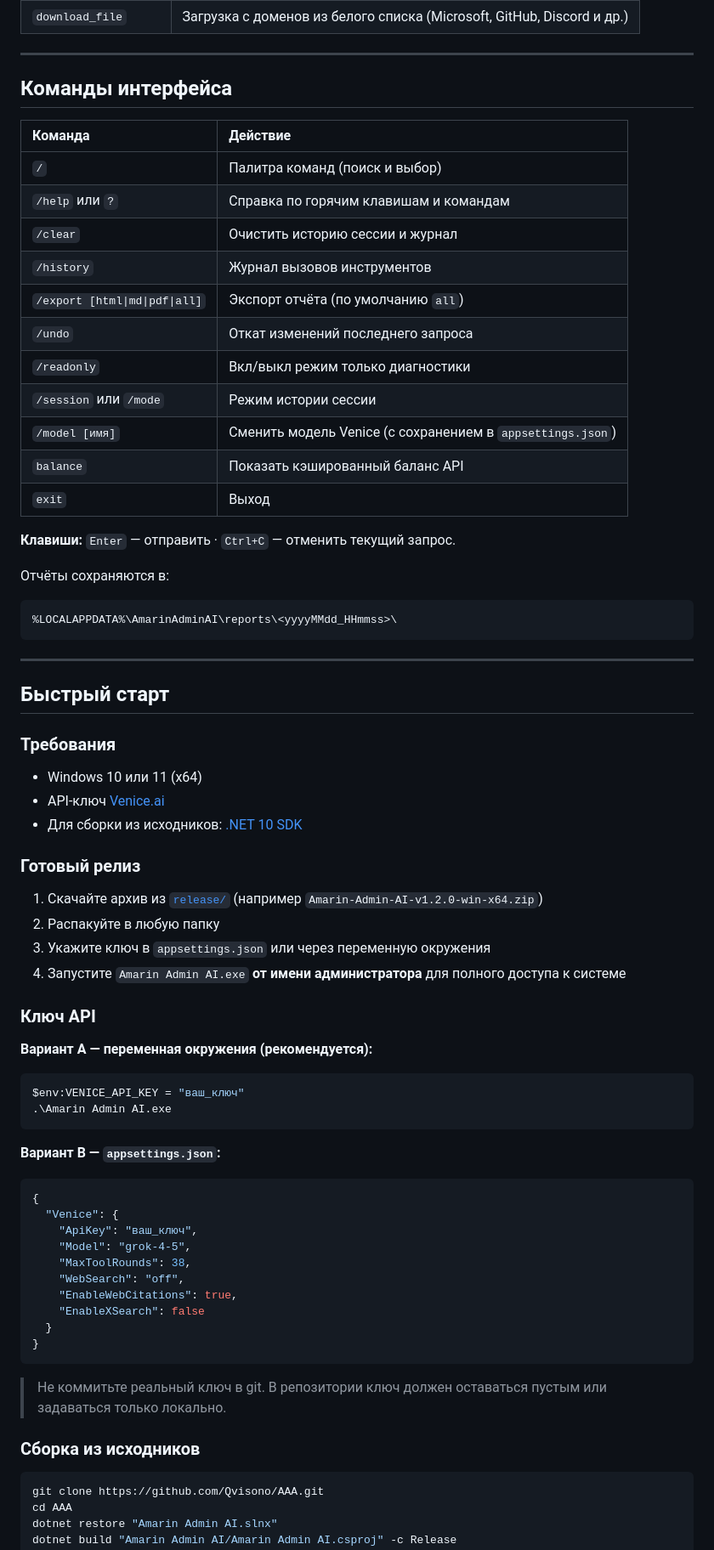
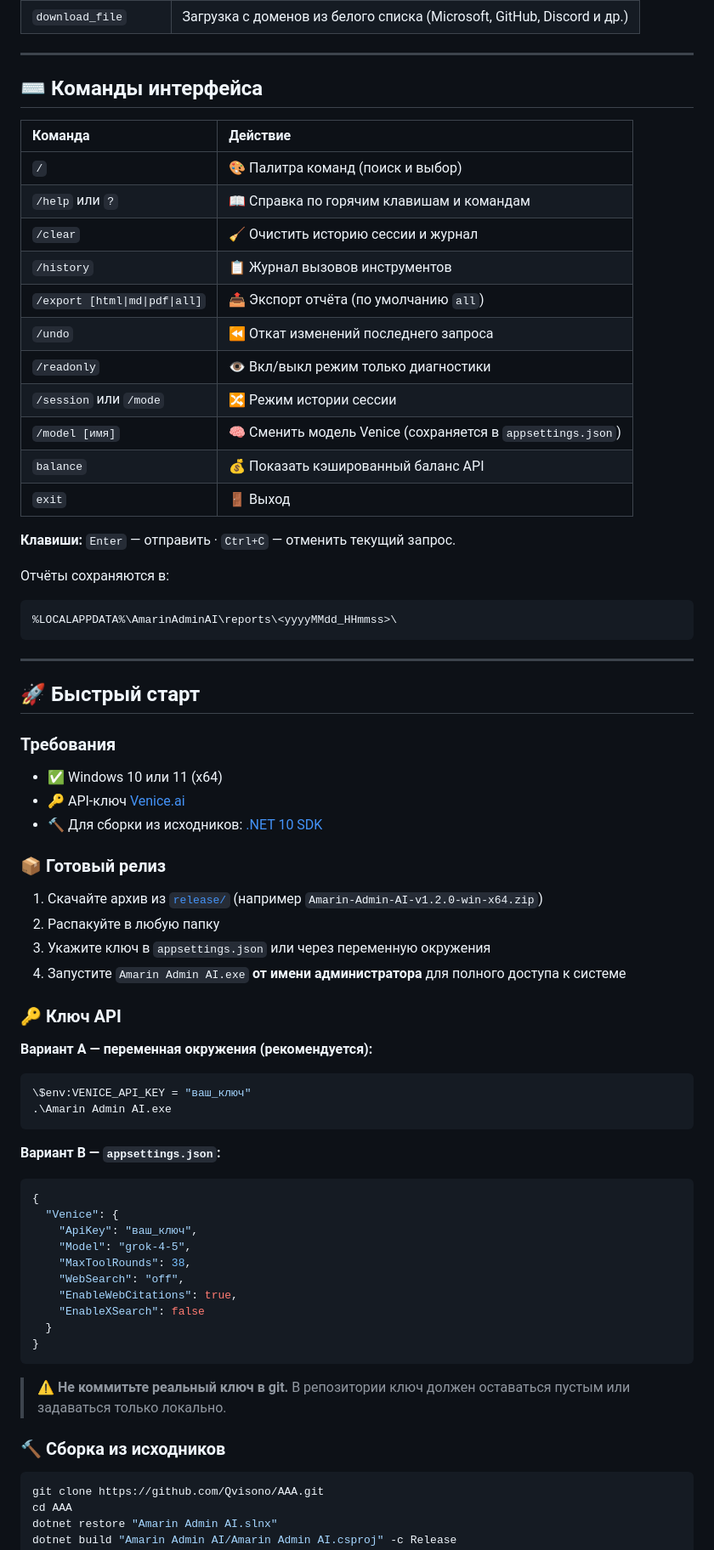
Before and after one commit to Qvisono/Amarin-Admin-AI, a Markdown page: README.md, the part around one of its changes. Shown at 85% size. GitHub-like rendering; folded sections open.

````diff
--- a/README.md
+++ b/README.md
@@ -129,20 +212,20 @@
 ---
 
-## Команды интерфейса
+## ⌨️ Команды интерфейса
 
 | Команда | Действие |
 |:--------|:---------|
-| `/` | Палитра команд (поиск и выбор) |
-| `/help` или `?` | Справка по горячим клавишам и командам |
-| `/clear` | Очистить историю сессии и журнал |
-| `/history` | Журнал вызовов инструментов |
-| `/export [html\|md\|pdf\|all]` | Экспорт отчёта (по умолчанию `all`) |
-| `/undo` | Откат изменений последнего запроса |
-| `/readonly` | Вкл/выкл режим только диагностики |
-| `/session` или `/mode` | Режим истории сессии |
-| `/model [имя]` | Сменить модель Venice (с сохранением в `appsettings.json`) |
-| `balance` | Показать кэшированный баланс API |
-| `exit` | Выход |
+| `/` | 🎨 Палитра команд (поиск и выбор) |
+| `/help` или `?` | 📖 Справка по горячим клавишам и командам |
+| `/clear` | 🧹 Очистить историю сессии и журнал |
+| `/history` | 📋 Журнал вызовов инструментов |
+| `/export [html\|md\|pdf\|all]` | 📤 Экспорт отчёта (по умолчанию `all`) |
+| `/undo` | ⏪ Откат изменений последнего запроса |
+| `/readonly` | 👁️ Вкл/выкл режим только диагностики |
+| `/session` или `/mode` | 🔀 Режим истории сессии |
+| `/model [имя]` | 🧠 Сменить модель Venice (сохраняется в `appsettings.json`) |
+| `balance` | 💰 Показать кэшированный баланс API |
+| `exit` | 🚪 Выход |
 
 **Клавиши:** `Enter` — отправить · `Ctrl+C` — отменить текущий запрос.
 
@@ -154,27 +237,27 @@
 
 ---
 
-## Быстрый старт
+## 🚀 Быстрый старт
 
 ### Требования
 
-- Windows 10 или 11 (x64)
-- API-ключ [Venice.ai](https://venice.ai)
-- Для сборки из исходников: [.NET 10 SDK](https://dotnet.microsoft.com/download)
+- ✅ Windows 10 или 11 (x64)
+- 🔑 API-ключ [Venice.ai](https://venice.ai)
+- 🔨 Для сборки из исходников: [.NET 10 SDK](https://dotnet.microsoft.com/download)
 
-### Готовый релиз
+### 📦 Готовый релиз
 
 1. Скачайте архив из [`release/`](release/) (например `Amarin-Admin-AI-v1.2.0-win-x64.zip`)
 2. Распакуйте в любую папку
 3. Укажите ключ в `appsettings.json` или через переменную окружения
 4. Запустите `Amarin Admin AI.exe` **от имени администратора** для полного доступа к системе
 
-### Ключ API
+### 🔑 Ключ API
 
 **Вариант A — переменная окружения (рекомендуется):**
 
 ```powershell
-$env:VENICE_API_KEY = "ваш_ключ"
+\$env:VENICE_API_KEY = "ваш_ключ"
 .\Amarin Admin AI.exe
 ```
 
@@ -193,9 +276,9 @@ $env:VENICE_API_KEY = "ваш_ключ"
 }
 ```
 
-> Не коммитьте реальный ключ в git. В репозитории ключ должен оставаться пустым или задаваться только локально.
+> ⚠️ **Не коммитьте реальный ключ в git.** В репозитории ключ должен оставаться пустым или задаваться только локально.
 
-### Сборка из исходников
+### 🔨 Сборка из исходников
 
 ```powershell
 git clone https://github.com/Qvisono/AAA.git
````
Also changed, not shown: other parts of README.md (+153 -66 lines).
